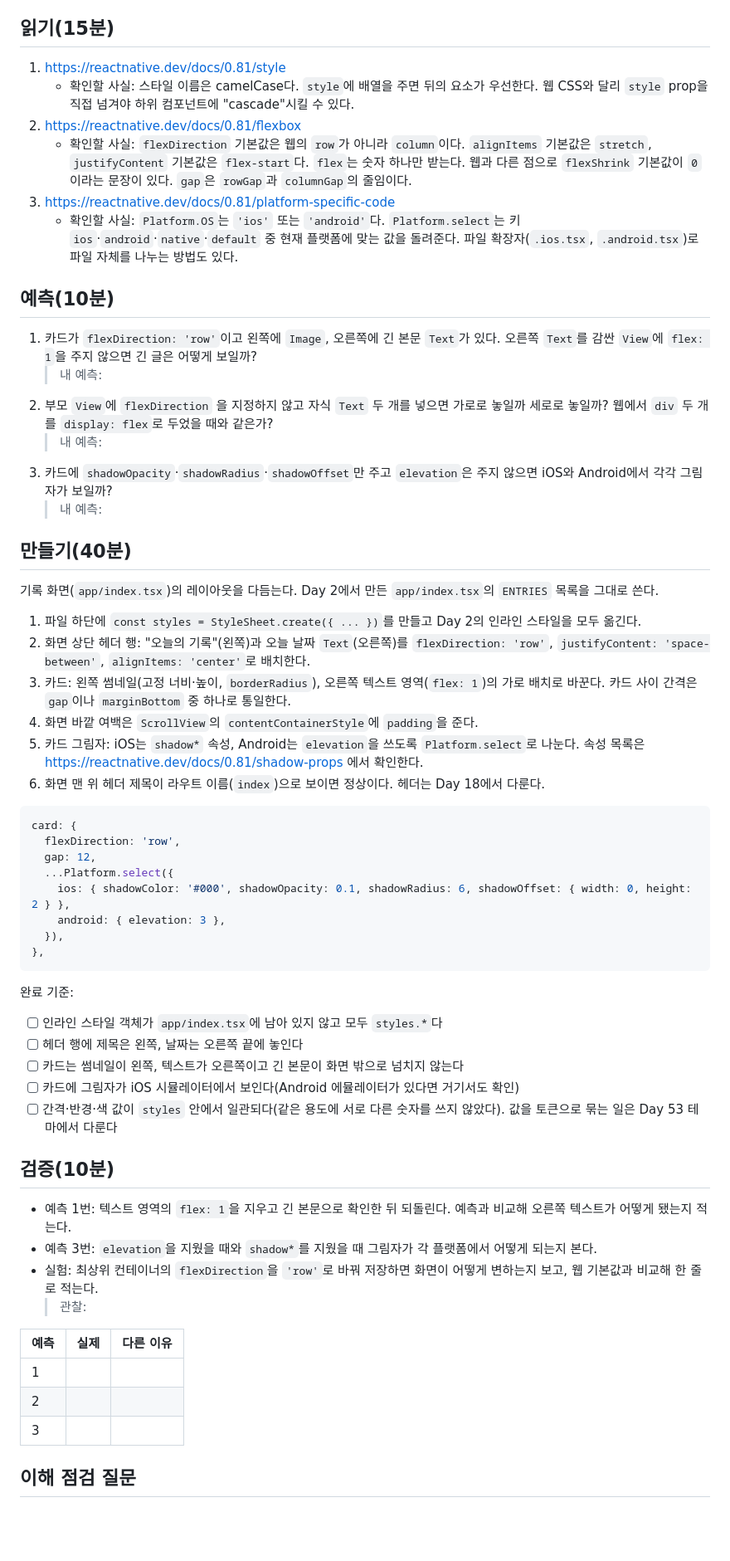
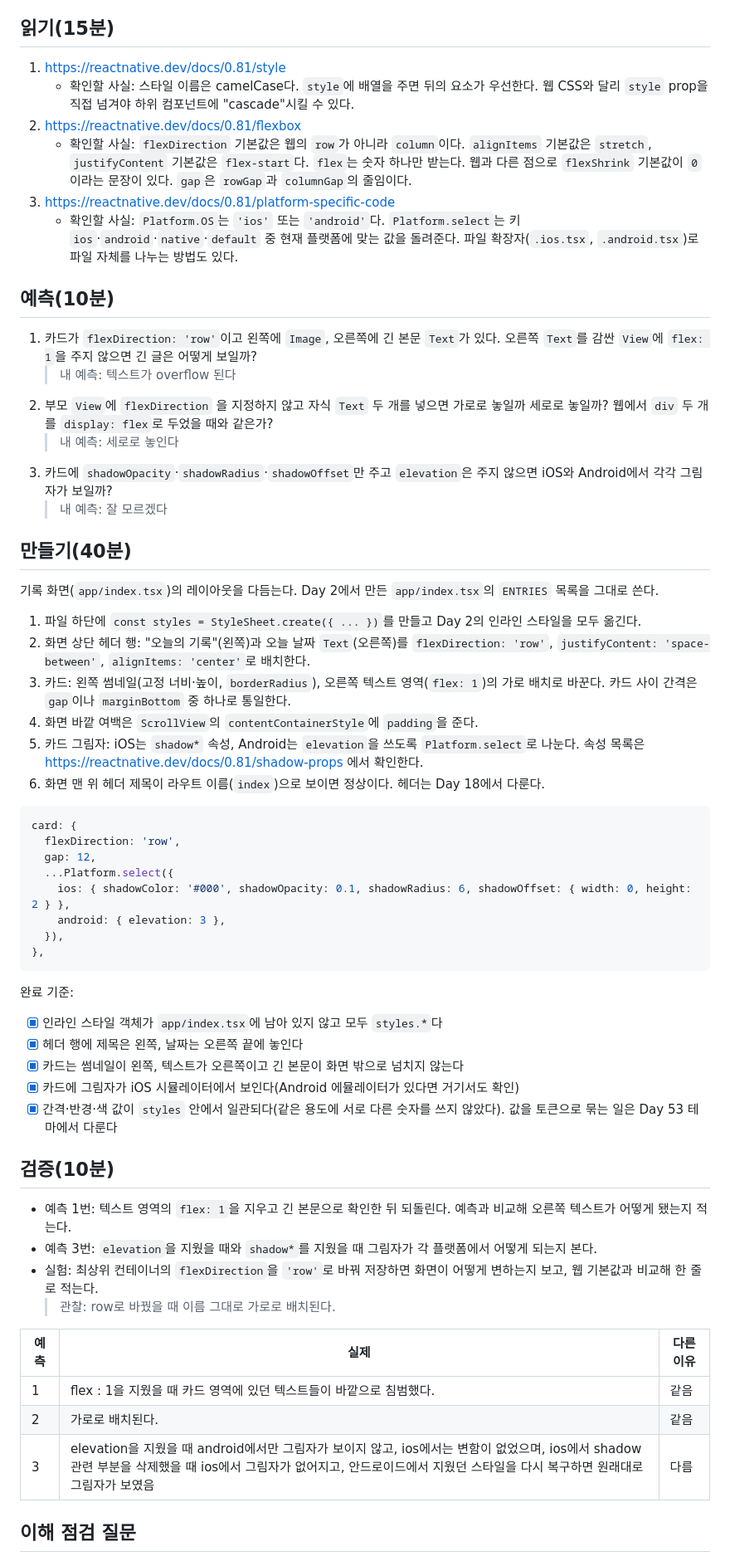
Before and after one commit to HA-SEUNG-JEONG/React-native-v2, a Markdown page: docs/study/day-03.md, the part around one of its changes. Shown at 83% size. Drawn GitHub-style; blank space fills up the shorter version.

Commit message:
docs: Day 3 예측 대조와 학습 기록 작성
flex: 1 제거, 그림자 속성의 플랫폼별 동작, flexDirection 변경 실험 결과를 기록했다.

Co-Authored-By: Claude Sonnet 5.5 <noreply@anthropic.com>

````diff
--- a/docs/study/day-03.md
+++ b/docs/study/day-03.md
@@ -6,21 +6,21 @@ Day 2의 인라인 스타일을 `StyleSheet.create`로 옮기고, Flexbox로 카
 
 ## 읽기(15분)
 
-1. https://reactnative.dev/docs/0.81/style
+1. [https://reactnative.dev/docs/0.81/style](https://reactnative.dev/docs/0.81/style)
    - 확인할 사실: 스타일 이름은 camelCase다. `style`에 배열을 주면 뒤의 요소가 우선한다. 웹 CSS와 달리 `style` prop을 직접 넘겨야 하위 컴포넌트에 "cascade"시킬 수 있다.
-2. https://reactnative.dev/docs/0.81/flexbox
+2. [https://reactnative.dev/docs/0.81/flexbox](https://reactnative.dev/docs/0.81/flexbox)
    - 확인할 사실: `flexDirection` 기본값은 웹의 `row`가 아니라 `column`이다. `alignItems` 기본값은 `stretch`, `justifyContent` 기본값은 `flex-start`다. `flex`는 숫자 하나만 받는다. 웹과 다른 점으로 `flexShrink` 기본값이 `0`이라는 문장이 있다. `gap`은 `rowGap`과 `columnGap`의 줄임이다.
-3. https://reactnative.dev/docs/0.81/platform-specific-code
+3. [https://reactnative.dev/docs/0.81/platform-specific-code](https://reactnative.dev/docs/0.81/platform-specific-code)
    - 확인할 사실: `Platform.OS`는 `'ios'` 또는 `'android'`다. `Platform.select`는 키 `ios`·`android`·`native`·`default` 중 현재 플랫폼에 맞는 값을 돌려준다. 파일 확장자(`.ios.tsx`, `.android.tsx`)로 파일 자체를 나누는 방법도 있다.
 
 ## 예측(10분)
 
 1. 카드가 `flexDirection: 'row'`이고 왼쪽에 `Image`, 오른쪽에 긴 본문 `Text`가 있다. 오른쪽 `Text`를 감싼 `View`에 `flex: 1`을 주지 않으면 긴 글은 어떻게 보일까?
-   > 내 예측:
+   > 내 예측: 텍스트가 overflow 된다
 2. 부모 `View`에 `flexDirection` 을 지정하지 않고 자식 `Text` 두 개를 넣으면 가로로 놓일까 세로로 놓일까? 웹에서 `div` 두 개를 `display: flex`로 두었을 때와 같은가?
-   > 내 예측:
+   > 내 예측: 세로로 놓인다
 3. 카드에 `shadowOpacity`·`shadowRadius`·`shadowOffset`만 주고 `elevation`은 주지 않으면 iOS와 Android에서 각각 그림자가 보일까?
-   > 내 예측:
+   > 내 예측: 잘 모르겠다
 
 ## 만들기(40분)
 
@@ -30,7 +30,7 @@ Day 2의 인라인 스타일을 `StyleSheet.create`로 옮기고, Flexbox로 카
 2. 화면 상단 헤더 행: "오늘의 기록"(왼쪽)과 오늘 날짜 `Text`(오른쪽)를 `flexDirection: 'row'`, `justifyContent: 'space-between'`, `alignItems: 'center'`로 배치한다.
 3. 카드: 왼쪽 썸네일(고정 너비·높이, `borderRadius`), 오른쪽 텍스트 영역(`flex: 1`)의 가로 배치로 바꾼다. 카드 사이 간격은 `gap`이나 `marginBottom` 중 하나로 통일한다.
 4. 화면 바깥 여백은 `ScrollView`의 `contentContainerStyle`에 `padding`을 준다.
-5. 카드 그림자: iOS는 `shadow*` 속성, Android는 `elevation`을 쓰도록 `Platform.select`로 나눈다. 속성 목록은 https://reactnative.dev/docs/0.81/shadow-props 에서 확인한다.
+5. 카드 그림자: iOS는 `shadow*` 속성, Android는 `elevation`을 쓰도록 `Platform.select`로 나눈다. 속성 목록은 [https://reactnative.dev/docs/0.81/shadow-props](https://reactnative.dev/docs/0.81/shadow-props) 에서 확인한다.
 6. 화면 맨 위 헤더 제목이 라우트 이름(`index`)으로 보이면 정상이다. 헤더는 Day 18에서 다룬다.
 
 ```tsx
@@ -45,24 +45,27 @@ card: {
 ```
 
 완료 기준:
-- [ ] 인라인 스타일 객체가 `app/index.tsx`에 남아 있지 않고 모두 `styles.*`다
-- [ ] 헤더 행에 제목은 왼쪽, 날짜는 오른쪽 끝에 놓인다
-- [ ] 카드는 썸네일이 왼쪽, 텍스트가 오른쪽이고 긴 본문이 화면 밖으로 넘치지 않는다
-- [ ] 카드에 그림자가 iOS 시뮬레이터에서 보인다(Android 에뮬레이터가 있다면 거기서도 확인)
-- [ ] 간격·반경·색 값이 `styles` 안에서 일관되다(같은 용도에 서로 다른 숫자를 쓰지 않았다). 값을 토큰으로 묶는 일은 Day 53 테마에서 다룬다
+
+- [x] 인라인 스타일 객체가 `app/index.tsx`에 남아 있지 않고 모두 `styles.*`다
+- [x] 헤더 행에 제목은 왼쪽, 날짜는 오른쪽 끝에 놓인다
+- [x] 카드는 썸네일이 왼쪽, 텍스트가 오른쪽이고 긴 본문이 화면 밖으로 넘치지 않는다
+- [x] 카드에 그림자가 iOS 시뮬레이터에서 보인다(Android 에뮬레이터가 있다면 거기서도 확인)
+- [x] 간격·반경·색 값이 `styles` 안에서 일관되다(같은 용도에 서로 다른 숫자를 쓰지 않았다). 값을 토큰으로 묶는 일은 Day 53 테마에서 다룬다
 
 ## 검증(10분)
 
 - 예측 1번: 텍스트 영역의 `flex: 1`을 지우고 긴 본문으로 확인한 뒤 되돌린다. 예측과 비교해 오른쪽 텍스트가 어떻게 됐는지 적는다.
 - 예측 3번: `elevation`을 지웠을 때와 `shadow*`를 지웠을 때 그림자가 각 플랫폼에서 어떻게 되는지 본다.
 - 실험: 최상위 컨테이너의 `flexDirection`을 `'row'`로 바꿔 저장하면 화면이 어떻게 변하는지 보고, 웹 기본값과 비교해 한 줄로 적는다.
-  > 관찰:
+  > 관찰: row로 바꿨을 때 이름 그대로 가로로 배치된다.
 
-| 예측 | 실제 | 다른 이유 |
-|---|---|---|
-| 1 |  |  |
-| 2 |  |  |
-| 3 |  |  |
+
+| 예측  | 실제                                                                                                                                           | 다른 이유 |
+| --- | -------------------------------------------------------------------------------------------------------------------------------------------- | ----- |
+| 1   | flex : 1을 지웠을 때 카드 영역에 있던 텍스트들이 바깥으로 침범했다.                                                                                                   | 같음    |
+| 2   | 가로로 배치된다.                                                                                                                                    | 같음    |
+| 3   | elevation을 지웠을 때 android에서만 그림자가 보이지 않고, ios에서는 변함이 없었으며, ios에서 shadow 관련 부분을 삭제했을 때 ios에서 그림자가 없어지고, 안드로이드에서 지웠던 스타일을 다시 복구하면 원래대로 그림자가 보였음 | 다름    |
+
 
 ## 이해 점검 질문
 
````
Also changed, not shown: other parts of docs/study/day-03.md (+8 -1 lines).
